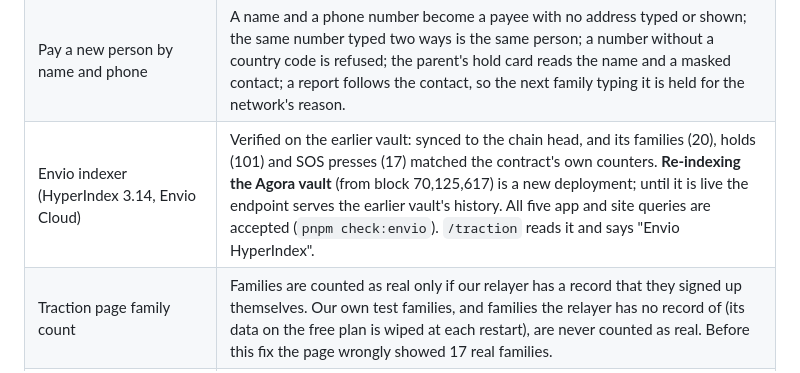
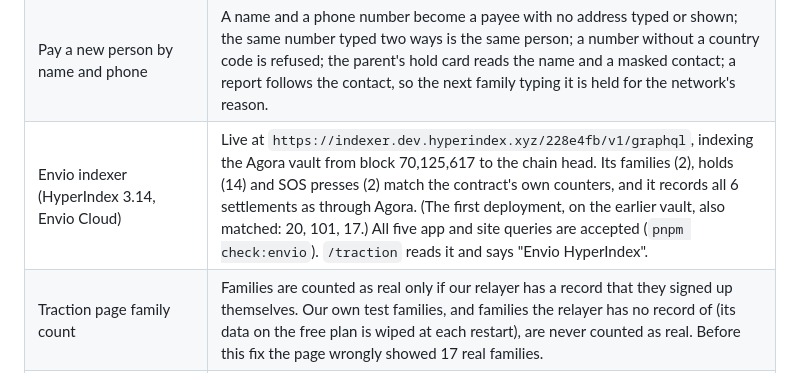
Before and after one commit to SamuelDharshi/Companion, a Markdown page: docs/STATUS.md, the part around the change. GitHub-like rendering.

```diff
--- a/docs/STATUS.md
+++ b/docs/STATUS.md
@@ -26,7 +26,7 @@ Raw numbers: [`e2e-testnet.json`](e2e-testnet.json).
 | Lock-down | `/fund`, the agent's webhooks and dev routes need their tokens and do not exist without them. Deposits need the guardian's own signature and are capped and replay-proof. |
 | Web push subscription | Only the family member's own key can subscribe a device to alerts. |
 | Pay a new person by name and phone | A name and a phone number become a payee with no address typed or shown; the same number typed two ways is the same person; a number without a country code is refused; the parent's hold card reads the name and a masked contact; a report follows the contact, so the next family typing it is held for the network's reason. |
-| Envio indexer (HyperIndex 3.14, Envio Cloud) | Verified on the earlier vault: synced to the chain head, and its families (20), holds (101) and SOS presses (17) matched the contract's own counters. **Re-indexing the Agora vault** (from block 70,125,617) is a new deployment; until it is live the endpoint serves the earlier vault's history. All five app and site queries are accepted (`pnpm check:envio`). `/traction` reads it and says "Envio HyperIndex". |
+| Envio indexer (HyperIndex 3.14, Envio Cloud) | Live at `https://indexer.dev.hyperindex.xyz/228e4fb/v1/graphql`, indexing the Agora vault from block 70,125,617 to the chain head. Its families (2), holds (14) and SOS presses (2) match the contract's own counters, and it records all 6 settlements as through Agora. (The first deployment, on the earlier vault, also matched: 20, 101, 17.) All five app and site queries are accepted (`pnpm check:envio`). `/traction` reads it and says "Envio HyperIndex". |
 | Traction page family count | Families are counted as real only if our relayer has a record that they signed up themselves. Our own test families, and families the relayer has no record of (its data on the free plan is wiped at each restart), are never counted as real. Before this fix the page wrongly showed 17 real families. |
 | **Agora Instant Settlement, live** | The app's vault is now `0xF2BA20FaF5f171DcDB9E7F70a489855d170465C1` on Agora's real testnet CTK and AUSD, approved through Agora's testnet Whitelister. Every `Payout` it has emitted is `viaAgora = true` (6 of 6 when checked), including $3,000 deposits. The full live test through the deployed site passed 102 checks on this vault. The relayer's CTK came from Agora's AUSD faucet, swapped on the pair (`scripts/agora-testnet-setup.mjs`). |
 | Chainlink CRE workflow (`cre workflow simulate`, CLI 1.38.0, SDK 1.23.0) | Passes against live Monad testnet, with the agent running locally and again with the deployed agent. It read the vault (19 families, 94 holds) in two chain reads through Multicall3 (CRE allows 15 reads per run), found the open hold the test had just created, and had the agent remind the parent about it (hold 94, classified as the fake-officer scam). In the same run it returned the money on four real unanswered holds. Output saved in `docs/cre-simulation.txt`. `E2E_CRE_DEMO=1 pnpm e2e:testnet` reproduces it. |
```
Also changed, not shown: docs/ENVIO_DEPLOY.md (+1 -1 lines), docs/SUBMISSION.md (+7 -6 lines).
